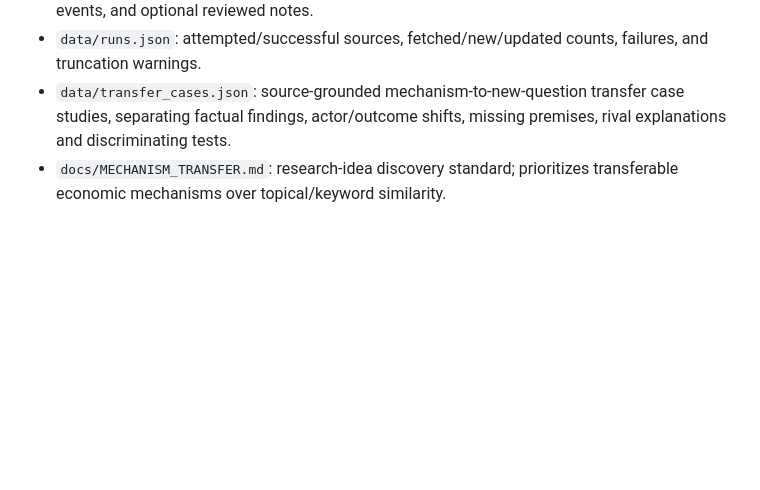
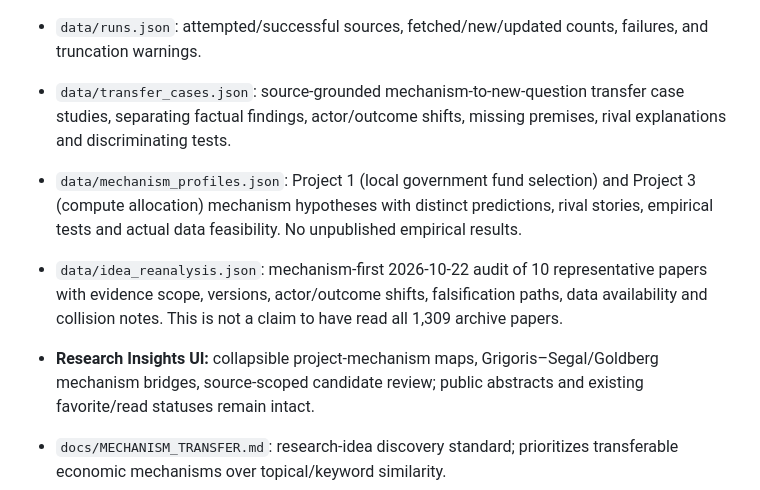
Before and after one commit to infinitesum/frontier-radar, a Markdown page: README.md, the part around the change. Drawn GitHub-style; blank space fills up the shorter version.

Commit message:
docs: document mechanism audit, data access grades and new Research Insights UI

```diff
--- a/README.md
+++ b/README.md
@@ -63,6 +63,10 @@ GitHub Pages sites are public even when the source repository is private. Never
 - `data/papers.json`: one stable record per deduplicated research paper, source aliases, version events, and optional reviewed notes.
 - `data/runs.json`: attempted/successful sources, fetched/new/updated counts, failures, and truncation warnings.
 - `data/transfer_cases.json`: source-grounded mechanism-to-new-question transfer case studies, separating factual findings, actor/outcome shifts, missing premises, rival explanations and discriminating tests.
+- `data/mechanism_profiles.json`: Project 1 (local government fund selection) and Project 3 (compute allocation) mechanism hypotheses with distinct predictions, rival stories, empirical tests and actual data feasibility. No unpublished empirical results.
+- `data/idea_reanalysis.json`: mechanism-first 2026-10-22 audit of 10 representative papers with evidence scope, versions, actor/outcome shifts, falsification paths, data availability and collision notes. This is not a claim to have read all 1,309 archive papers.
+- **Research Insights UI:** collapsible project-mechanism maps, Grigoris–Segal/Goldberg mechanism bridges, source-scoped candidate review; public abstracts and existing favorite/read statuses remain intact.
+
 - `docs/MECHANISM_TRANSFER.md`: research-idea discovery standard; prioritizes transferable economic mechanisms over topical/keyword similarity.
 - `data/reports.json`: dated automatic daily/weekly/monthly research editions, individual picks, unfiltered paper ID indexes and source-health flags. The default report is deterministic metadata triage, not a claimed in-depth peer-reviewed literature analysis.
 - `data/conferences.json`: conference events, empty until a verified program is entered.
```
